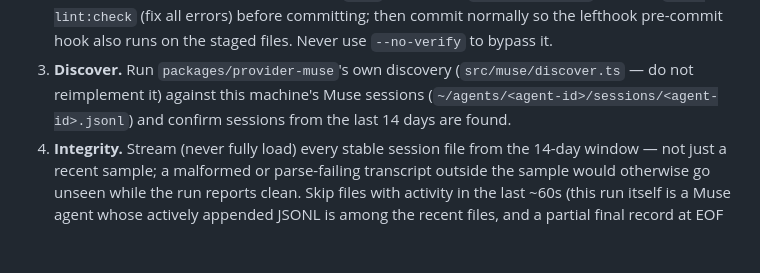
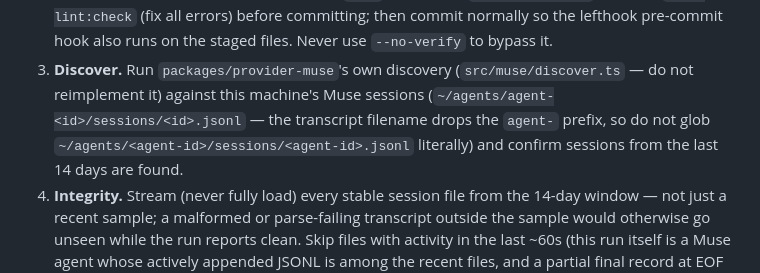
Before and after one commit to tuo-lei/vibe-replay, a Markdown page: crons/muse-cloud-parity/PROMPT.md, the part around the change. Rendered like a GitHub page; blank space fills up the shorter version.

Commit message:
chore(muse-cloud-parity): note transcript filenames drop the agent- prefix (#734)
Co-authored-by: Muse <muse-agent@example.invalid>

```diff
--- a/crons/muse-cloud-parity/PROMPT.md
+++ b/crons/muse-cloud-parity/PROMPT.md
@@ -67,7 +67,9 @@ remove the 30-minute exception in PR #702's review: keep the exception.
    Never use `--no-verify` to bypass it.
 3. **Discover.** Run `packages/provider-muse`'s own discovery
    (`src/muse/discover.ts` — do not reimplement it) against this machine's
-   Muse sessions (`~/agents/<agent-id>/sessions/<agent-id>.jsonl`) and
+   Muse sessions (`~/agents/agent-<id>/sessions/<id>.jsonl` — the transcript
+   filename drops the `agent-` prefix, so do not glob
+   `~/agents/<agent-id>/sessions/<agent-id>.jsonl` literally) and
    confirm sessions from the last 14 days are found.
 4. **Integrity.** Stream (never fully load) every stable session file from
    the 14-day window — not just a recent sample; a malformed or
```
